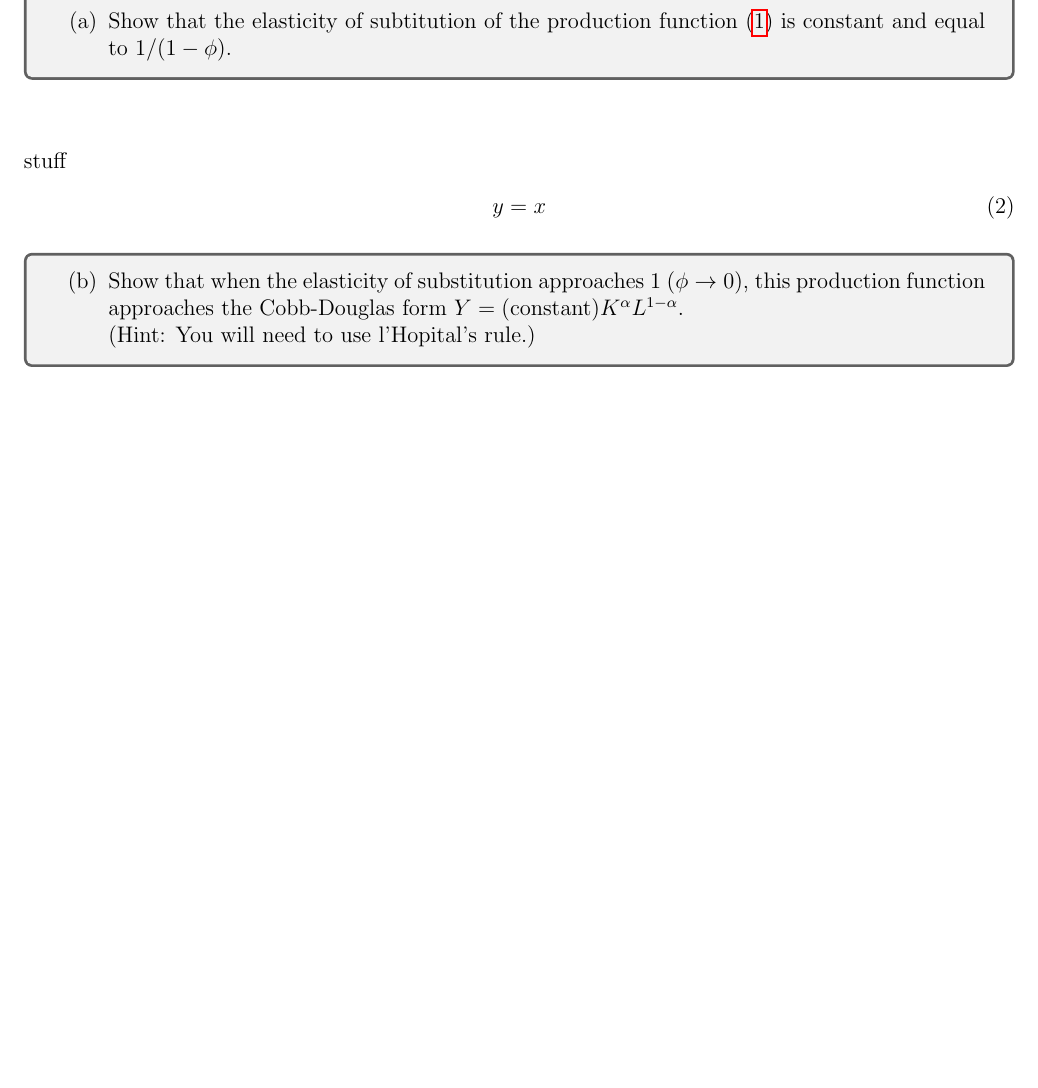
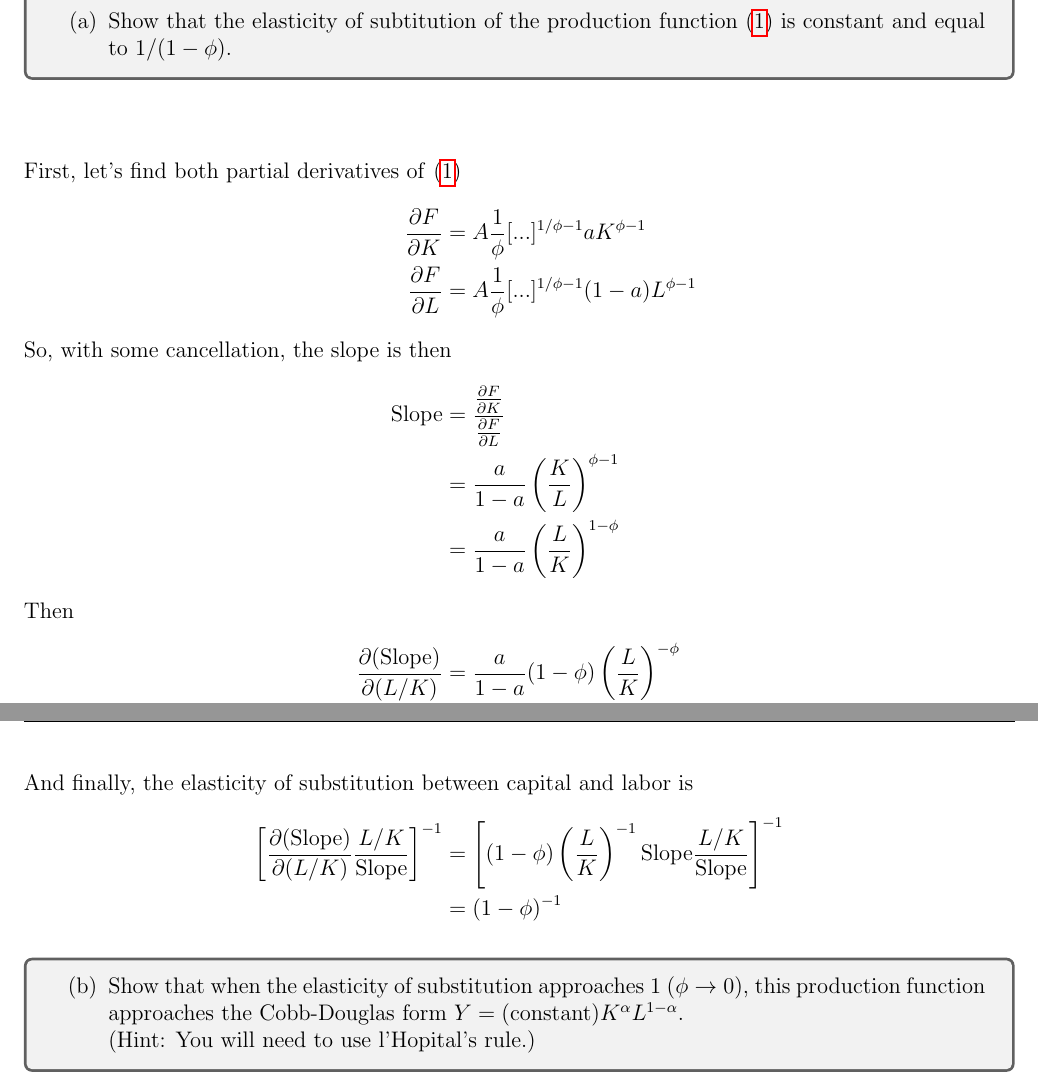
Before and after one commit to acwatt/econ202a, a LaTeX problem sheet (problem sets/ps1/acWatt_ps1_econ202a.tex): part of page 2 of 8 before the commit and two parts of pages 3 and 4 of 10 after it, the two joined at a grey line, cut so that both start at the same text, the shorter picture padded with empty space. Compiled offline with pdfLaTeX.

Commit message:
Finished problem 1

```diff
--- a/problem sets/ps1/acWatt_ps1_econ202a.tex
+++ b/problem sets/ps1/acWatt_ps1_econ202a.tex
@@ -122,10 +135,31 @@ equals the time derivative of its log to show:
     \end{enumerate}
 }
 
-\begin{align}
-    \intertext{stuff}
-    y&=x
-\end{align}
+\def\dfdk{\frac{\partial F}{\partial K}}
+\def\dfdl{\frac{\partial F}{\partial L}}
+\begin{align*}
+    \intertext{First, let's find both partial derivatives of \eqref{eq:F2}}
+    \dfdk &= A\frac{1}{\phi}[...]^{1/\phi-1}aK^{\phi-1} \\
+    \dfdl &= A\frac{1}{\phi}[...]^{1/\phi-1}(1-a)L^{\phi-1}
+\intertext{So, with some cancellation, the slope is then}
+    \slope &= \dfrac{\frac{\partial F}{\partial K}}{\frac{\partial F}{\partial L}} \\
+        &= \frac{a}{1-a}\left(\frac{K}{L}\right)^{\phi-1} \\
+        &= \frac{a}{1-a}\left(\frac{L}{K}\right)^{1-\phi}
+\intertext{Then }
+    \frac{\partial (\slope)}{\partial (L/K)}
+    &= \frac{a}{1-a}(1-\phi)\left(\frac{L}{K}\right)^{-\phi} \\
+    &= (1-\phi)\left(\frac{L}{K}\right)^{-1}\slope
+\intertext{And finally, the elasticity of substitution between capital and labor is}
+\left[
+    \frac{\partial (\slope)}{\partial (L/K)}
+    \frac{L/K}{\slope}
+\right]^{-1}
+    &= \left[
+        (1-\phi)\left(\frac{L}{K}\right)^{-1}\slope
+        \frac{L/K}{\slope}
+        \right]^{-1}\\
+    &= (1-\phi)^{-1}
+\end{align*}
 
 
 
```
Also changed, not shown: problem sets/ps1/acWatt_ps1_econ202a.tex (29 more changed lines).
